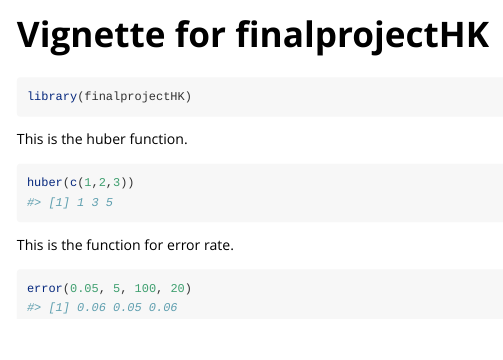
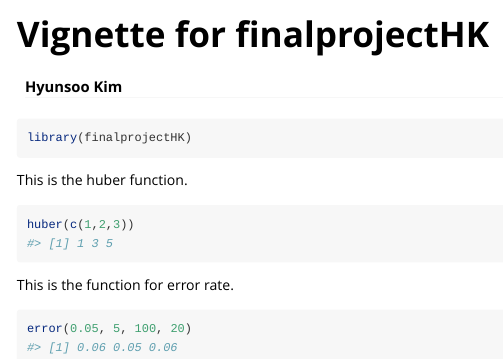
Before and after one commit to kimh111/finalprojectHK, an R Markdown document (vignettes/vignette4finalprojectHK.Rmd): the page in a window 1100 px wide, from its top. Rendered offline with R 4.5, knitr and Pandoc, with nearby package versions.

Commit message:
5th Commit

```diff
--- a/vignettes/vignette4finalprojectHK.Rmd
+++ b/vignettes/vignette4finalprojectHK.Rmd
@@ -1,6 +1,7 @@
 ---
 title: "Vignette for finalprojectHK"
 output: rmarkdown::html_vignette
+author: Hyunsoo Kim
 vignette: >
   %\VignetteIndexEntry{Vignette for finalprojectHK}
   %\VignetteEngine{knitr::rmarkdown}
```
